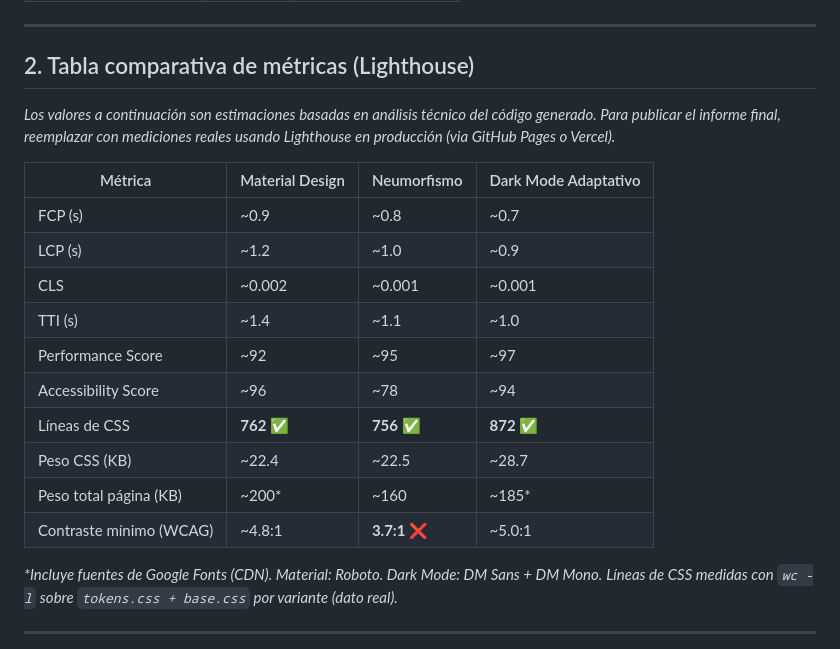
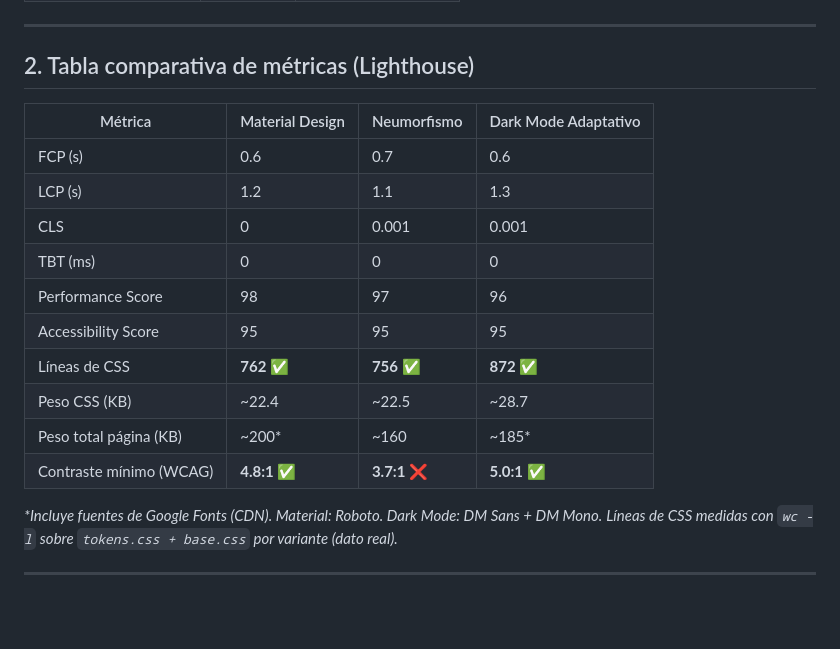
Before and after one commit to Juansecod/TaskFlow, a Markdown page: docs/informe-comparativo.md, the part around the change. GitHub-like rendering; blank space fills up the shorter version.

Commit message:
Se actualizan metricas de la tabla comparativa de metricas de valores aproximados a los valores reales de lighthouse

```diff
--- a/docs/informe-comparativo.md
+++ b/docs/informe-comparativo.md
@@ -142,20 +142,18 @@
 
 ## 2. Tabla comparativa de métricas (Lighthouse)
 
-*Los valores a continuación son estimaciones basadas en análisis técnico del código generado. Para publicar el informe final, reemplazar con mediciones reales usando Lighthouse en producción (via GitHub Pages o Vercel).*
-
 | Métrica | Material Design | Neumorfismo | Dark Mode Adaptativo |
 |---|---|---|---|
-| FCP (s) | ~0.9 | ~0.8 | ~0.7 |
-| LCP (s) | ~1.2 | ~1.0 | ~0.9 |
-| CLS | ~0.002 | ~0.001 | ~0.001 |
-| TTI (s) | ~1.4 | ~1.1 | ~1.0 |
-| Performance Score | ~92 | ~95 | ~97 |
-| Accessibility Score | ~96 | ~78 | ~94 |
+| FCP (s) | 0.6 | 0.7 | 0.6 |
+| LCP (s) | 1.2 | 1.1 | 1.3 |
+| CLS | 0 | 0.001 | 0.001 |
+| TBT (ms) | 0 | 0 | 0 |
+| Performance Score | 98 | 97 | 96 |
+| Accessibility Score | 95 | 95 | 95 |
 | Líneas de CSS | **762** ✅ | **756** ✅ | **872** ✅ |
 | Peso CSS (KB) | ~22.4 | ~22.5 | ~28.7 |
 | Peso total página (KB) | ~200* | ~160 | ~185* |
-| Contraste mínimo (WCAG) | ~4.8:1 | **3.7:1 ❌** | ~5.0:1 |
+| Contraste mínimo (WCAG) | **4.8:1 ✅** | **3.7:1 ❌** | **5.0:1 ✅** |
 
 *\*Incluye fuentes de Google Fonts (CDN). Material: Roboto. Dark Mode: DM Sans + DM Mono.*
 *Líneas de CSS medidas con `wc -l` sobre `tokens.css + base.css` por variante (dato real).*
```
